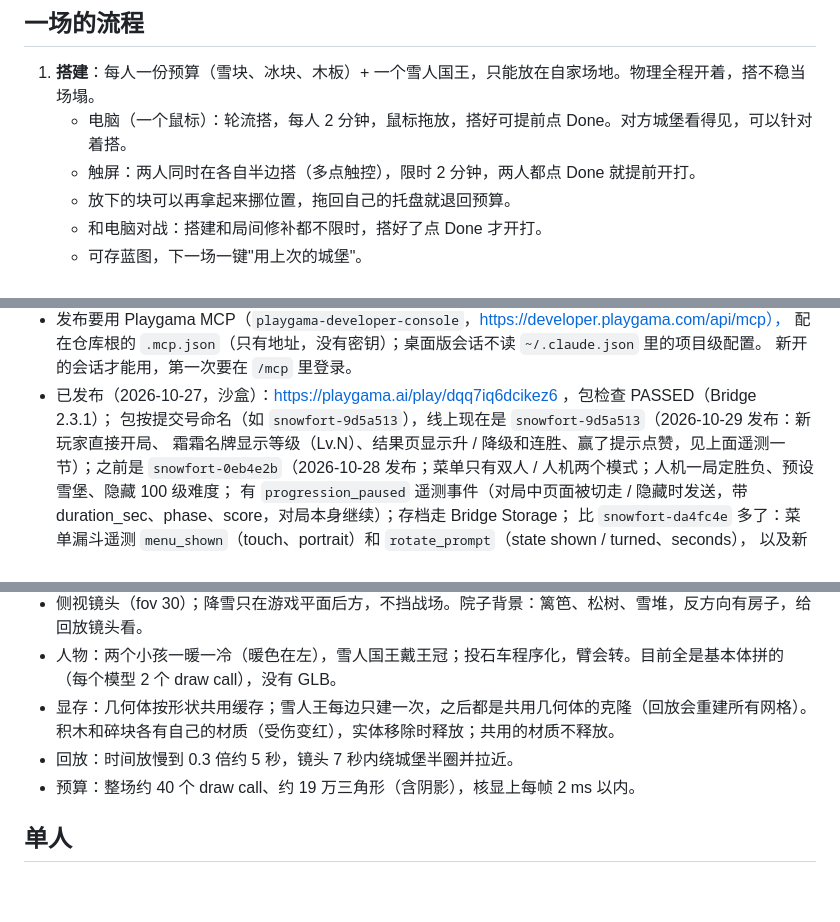
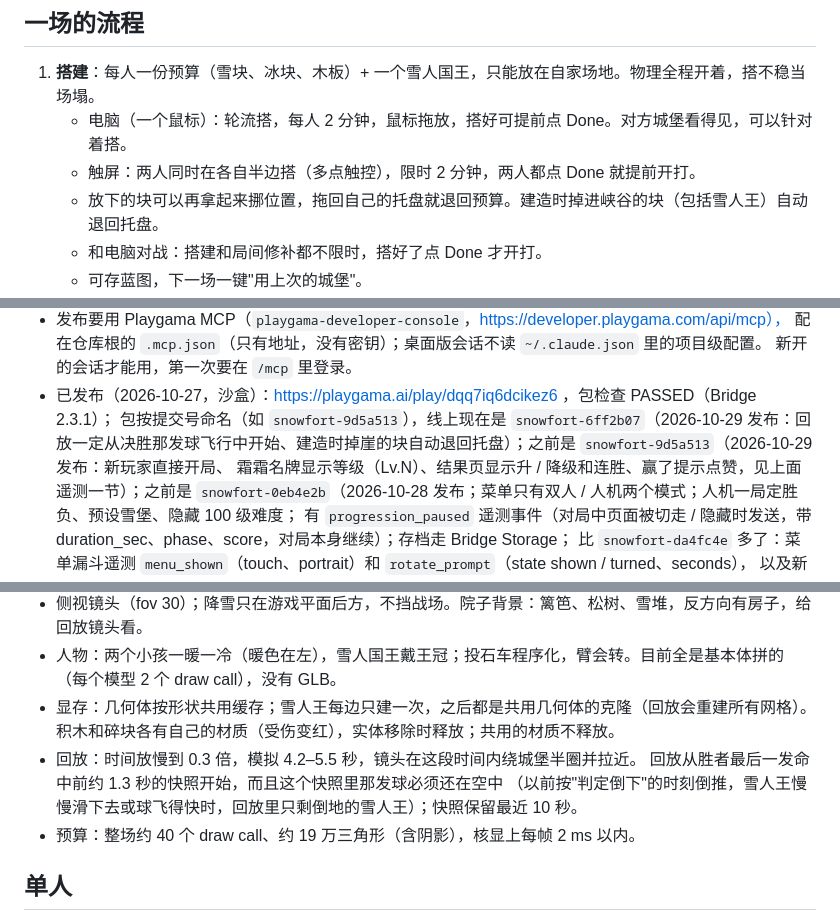
Before and after one commit to bigtaoo/snowfort, a Markdown page: design/README.md, 3 parts joined by grey strips. Drawn GitHub-style; blank space fills up the shorter version.

Commit message:
Design doc: snowfort-6ff2b07 is the live sandbox build; replay anchoring and ravine refunds
Co-Authored-By: Claude Opus 5.5 <noreply@anthropic.com>

```diff
--- a/design/README.md
+++ b/design/README.md
@@ -25,7 +25,7 @@
 1. **搭建**：每人一份预算（雪块、冰块、木板）+ 一个雪人国王，只能放在自家场地。物理全程开着，搭不稳当场塌。
    - 电脑（一个鼠标）：轮流搭，每人 2 分钟，鼠标拖放，搭好可提前点 Done。对方城堡看得见，可以针对着搭。
    - 触屏：两人同时在各自半边搭（多点触控），限时 2 分钟，两人都点 Done 就提前开打。
-   - 放下的块可以再拿起来挪位置，拖回自己的托盘就退回预算。
+   - 放下的块可以再拿起来挪位置，拖回自己的托盘就退回预算。建造时掉进峡谷的块（包括雪人王）自动退回托盘。
    - 和电脑对战：搭建和局间修补都不限时，搭好了点 Done 才开打。
    - 可存蓝图，下一场一键"用上次的城堡"。
 2. **对战**（双人轮流开火，对电脑同时开火）：每人一个键。炮管角度自动上下摆 → 第一次按锁定角度 → 按住蓄力 → 松开发射。
@@ -186,7 +186,7 @@
   配在仓库根的 `.mcp.json`（只有地址，没有密钥）；桌面版会话不读 `~/.claude.json` 里的项目级配置。
   新开的会话才能用，第一次要在 `/mcp` 里登录。
 - 已发布（2026-10-27，沙盒）：https://playgama.ai/play/dqq7iq6dcikez6 ，包检查 PASSED（Bridge 2.3.1）；
-  包按提交号命名（如 `snowfort-9d5a513`），线上现在是 `snowfort-9d5a513`（2026-10-29 发布：新玩家直接开局、
+  包按提交号命名（如 `snowfort-9d5a513`），线上现在是 `snowfort-6ff2b07`（2026-10-29 发布：回放一定从决胜那发球飞行中开始、建造时掉崖的块自动退回托盘）；之前是 `snowfort-9d5a513`（2026-10-29 发布：新玩家直接开局、
   霜霜名牌显示等级（Lv.N）、结果页显示升 / 降级和连胜、赢了提示点赞，见上面遥测一节）；之前是 `snowfort-0eb4e2b`（2026-10-28 发布；菜单只有双人 / 人机两个模式；人机一局定胜负、预设雪堡、隐藏 100 级难度；
   有 `progression_paused` 遥测事件（对局中页面被切走 / 隐藏时发送，带 duration_sec、phase、score，对局本身继续）；存档走 Bridge Storage；
   比 `snowfort-da4fc4e` 多了：菜单漏斗遥测 `menu_shown`（touch、portrait）和 `rotate_prompt`（state shown / turned、seconds），
@@ -209,7 +209,9 @@
   （每个模型 2 个 draw call），没有 GLB。
 - 显存：几何体按形状共用缓存；雪人王每边只建一次，之后都是共用几何体的克隆（回放会重建所有网格）。
   积木和碎块各有自己的材质（受伤变红），实体移除时释放；共用的材质不释放。
-- 回放：时间放慢到 0.3 倍约 5 秒，镜头 7 秒内绕城堡半圈并拉近。
+- 回放：时间放慢到 0.3 倍，模拟 4.2–5.5 秒，镜头在这段时间内绕城堡半圈并拉近。
+  回放从胜者最后一发命中前约 1.3 秒的快照开始，而且这个快照里那发球必须还在空中
+  （以前按"判定倒下"的时刻倒推，雪人王慢慢滑下去或球飞得快时，回放里只剩倒地的雪人王）；快照保留最近 10 秒。
 - 预算：整场约 40 个 draw call、约 19 万三角形（含阴影），核显上每帧 2 ms 以内。
 
 ## 单人
```
